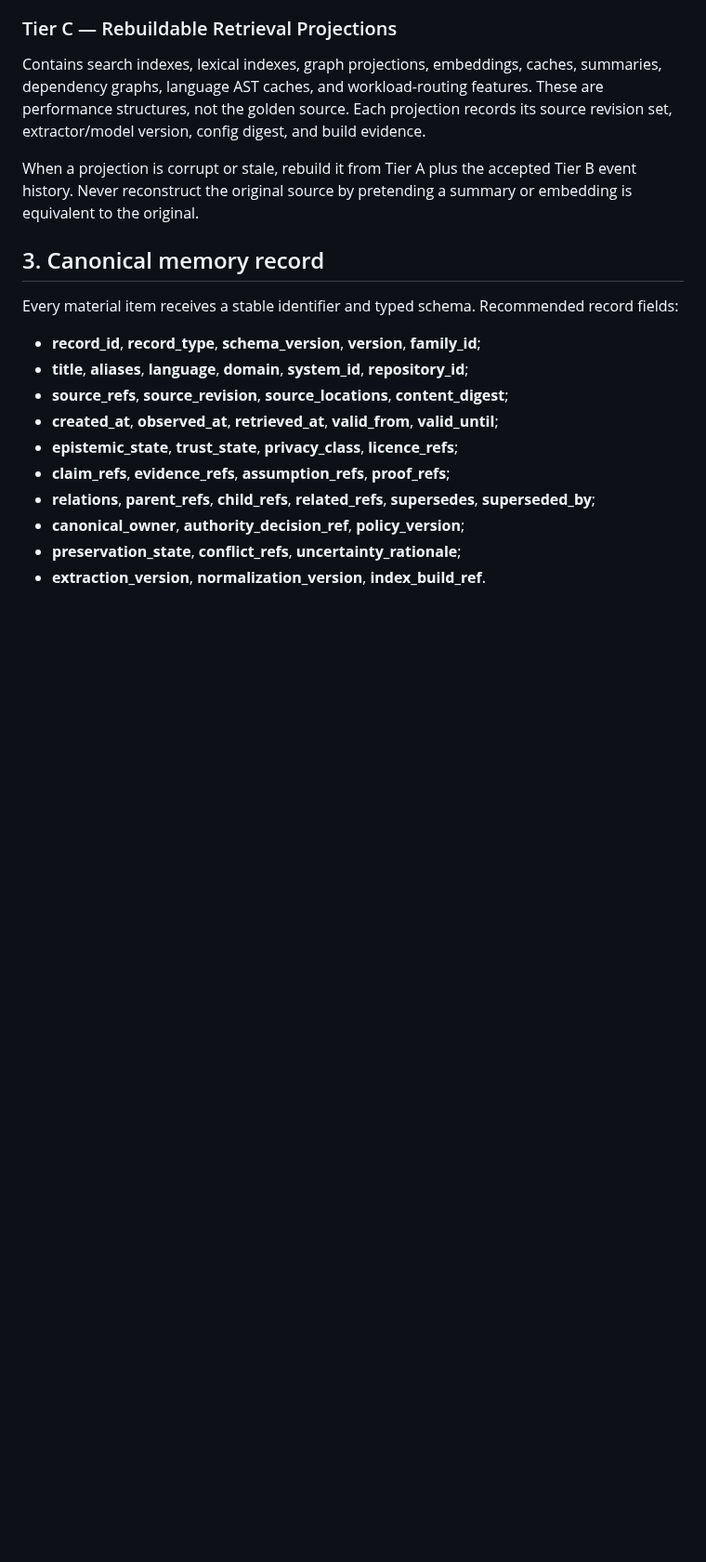
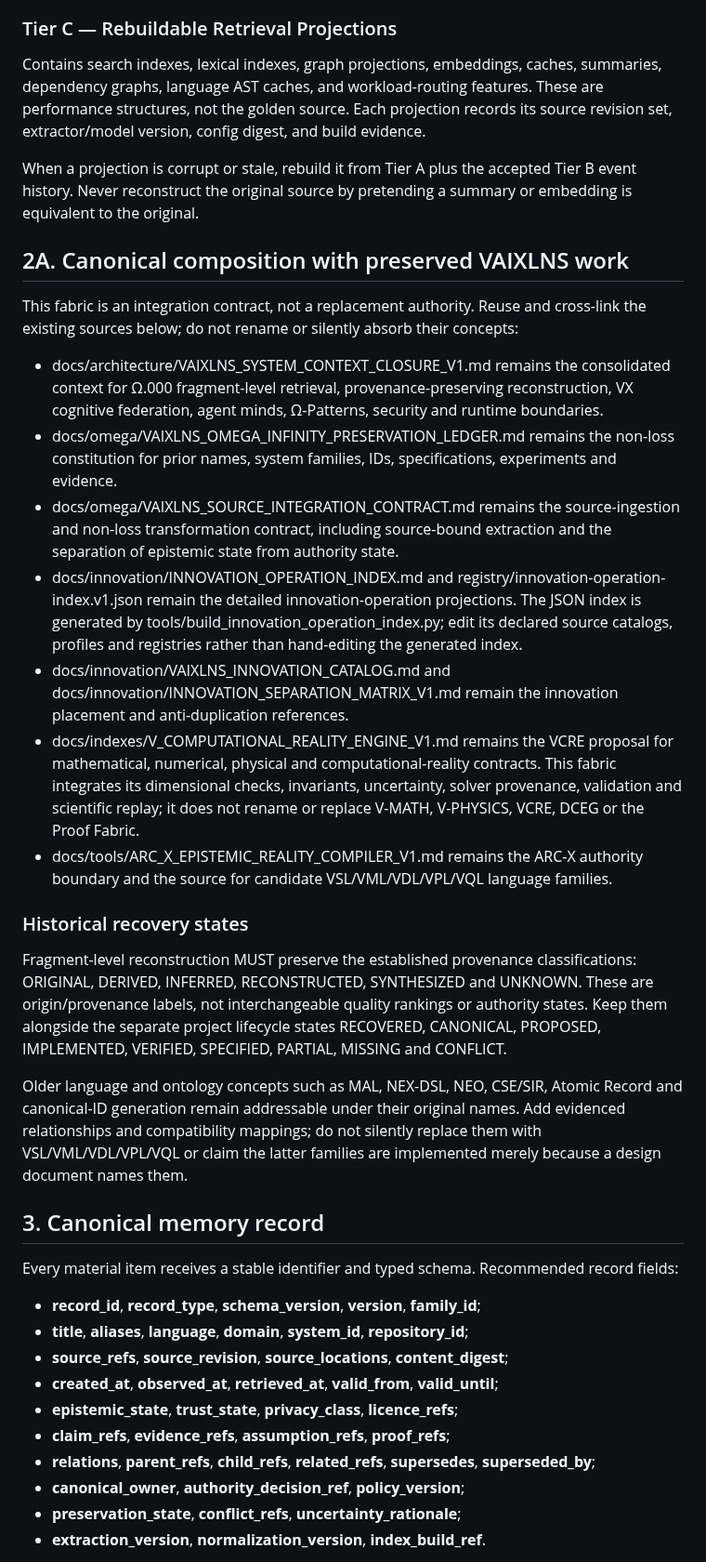
Before and after one commit to fisallllll280-code/VAIXLNS, a Markdown page: docs/architecture/VAIXLNS_SYSTEM_MEMORY_INDEX_AND_LANGUAGE_FABRIC_V1.md, the part around the change. Shown at 93% size. Drawn GitHub-style; blank space fills up the shorter version.

Commit message:
docs(memory): preserve and compose historical VAIXLNS architecture

```diff
--- a/docs/architecture/VAIXLNS_SYSTEM_MEMORY_INDEX_AND_LANGUAGE_FABRIC_V1.md
+++ b/docs/architecture/VAIXLNS_SYSTEM_MEMORY_INDEX_AND_LANGUAGE_FABRIC_V1.md
@@ -43,6 +43,24 @@ State transitions are explicit events such as DISCOVERED, INGESTED, NORMALIZED,
 Contains search indexes, lexical indexes, graph projections, embeddings, caches, summaries, dependency graphs, language AST caches, and workload-routing features. These are performance structures, not the golden source. Each projection records its source revision set, extractor/model version, config digest, and build evidence.
 
 When a projection is corrupt or stale, rebuild it from Tier A plus the accepted Tier B event history. Never reconstruct the original source by pretending a summary or embedding is equivalent to the original.
+
+## 2A. Canonical composition with preserved VAIXLNS work
+
+This fabric is an integration contract, not a replacement authority. Reuse and cross-link the existing sources below; do not rename or silently absorb their concepts:
+
+- docs/architecture/VAIXLNS_SYSTEM_CONTEXT_CLOSURE_V1.md remains the consolidated context for Ω.000 fragment-level retrieval, provenance-preserving reconstruction, VX cognitive federation, agent minds, Ω-Patterns, security and runtime boundaries.
+- docs/omega/VAIXLNS_OMEGA_INFINITY_PRESERVATION_LEDGER.md remains the non-loss constitution for prior names, system families, IDs, specifications, experiments and evidence.
+- docs/omega/VAIXLNS_SOURCE_INTEGRATION_CONTRACT.md remains the source-ingestion and non-loss transformation contract, including source-bound extraction and the separation of epistemic state from authority state.
+- docs/innovation/INNOVATION_OPERATION_INDEX.md and registry/innovation-operation-index.v1.json remain the detailed innovation-operation projections. The JSON index is generated by tools/build_innovation_operation_index.py; edit its declared source catalogs, profiles and registries rather than hand-editing the generated index.
+- docs/innovation/VAIXLNS_INNOVATION_CATALOG.md and docs/innovation/INNOVATION_SEPARATION_MATRIX_V1.md remain the innovation placement and anti-duplication references.
+- docs/indexes/V_COMPUTATIONAL_REALITY_ENGINE_V1.md remains the VCRE proposal for mathematical, numerical, physical and computational-reality contracts. This fabric integrates its dimensional checks, invariants, uncertainty, solver provenance, validation and scientific replay; it does not rename or replace V-MATH, V-PHYSICS, VCRE, DCEG or the Proof Fabric.
+- docs/tools/ARC_X_EPISTEMIC_REALITY_COMPILER_V1.md remains the ARC-X authority boundary and the source for candidate VSL/VML/VDL/VPL/VQL language families.
+
+### Historical recovery states
+
+Fragment-level reconstruction MUST preserve the established provenance classifications: ORIGINAL, DERIVED, INFERRED, RECONSTRUCTED, SYNTHESIZED and UNKNOWN. These are origin/provenance labels, not interchangeable quality rankings or authority states. Keep them alongside the separate project lifecycle states RECOVERED, CANONICAL, PROPOSED, IMPLEMENTED, VERIFIED, SPECIFIED, PARTIAL, MISSING and CONFLICT.
+
+Older language and ontology concepts such as MAL, NEX-DSL, NEO, CSE/SIR, Atomic Record and canonical-ID generation remain addressable under their original names. Add evidenced relationships and compatibility mappings; do not silently replace them with VSL/VML/VDL/VPL/VQL or claim the latter families are implemented merely because a design document names them.
 
 ## 3. Canonical memory record
 
```
